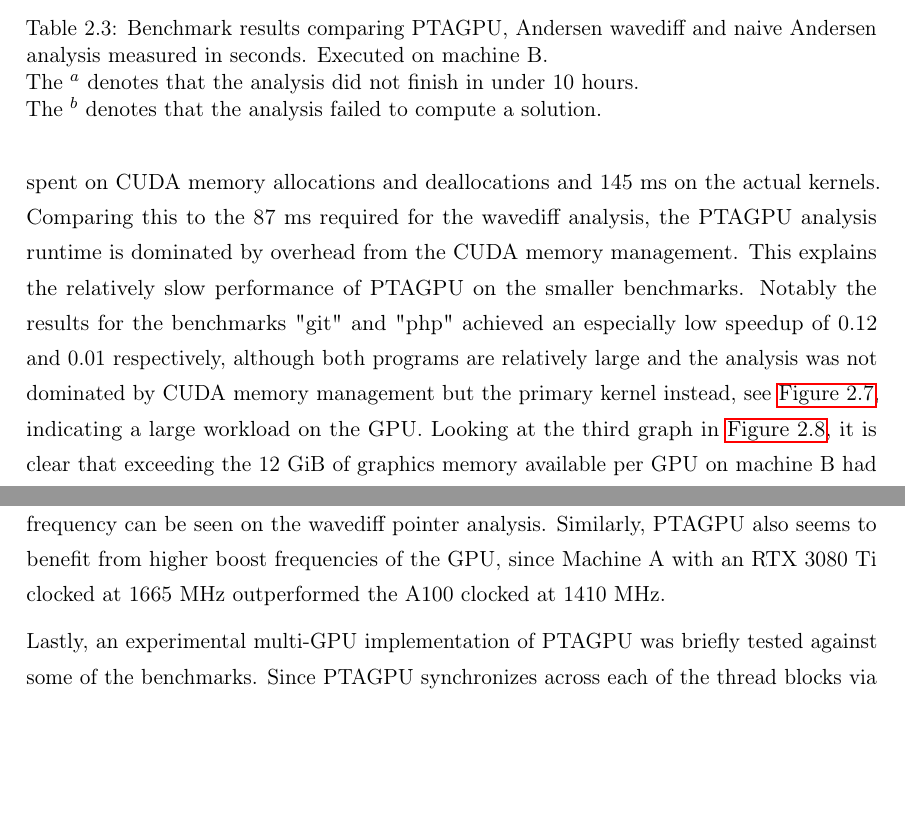
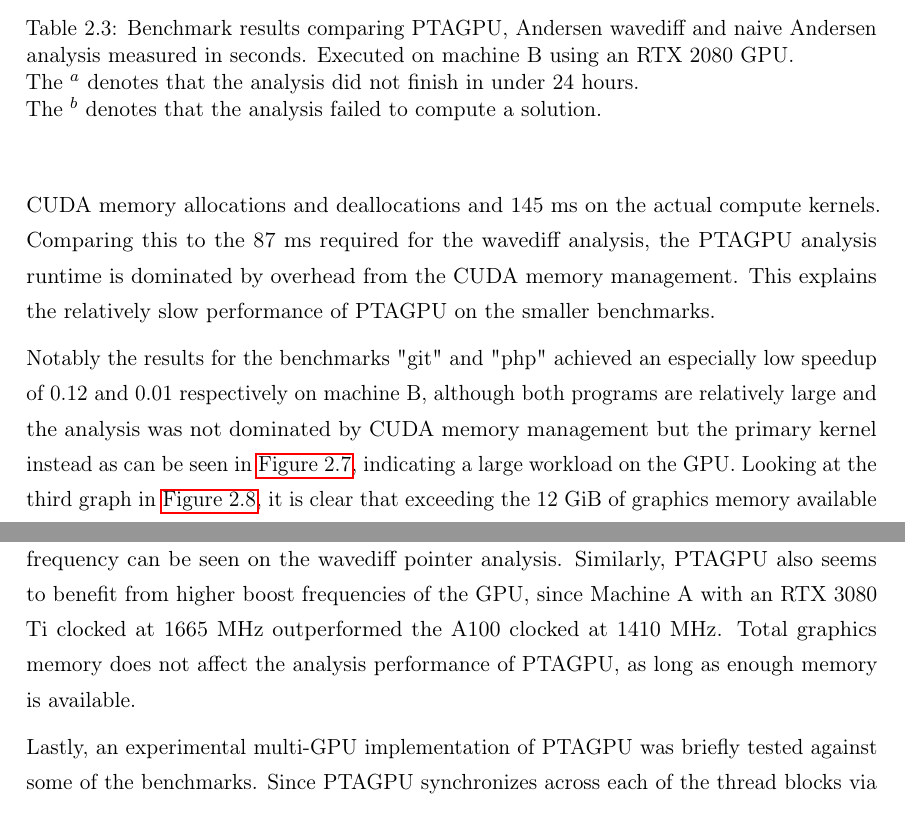
Before and after one commit to lukasboettcher/msc-paper, a LaTeX thesis (main.tex, which reads include/chap2_main.tex): two parts of pages 71 and 77 of 98, joined at a grey line, cut so that both start at the same text, the shorter picture padded with empty space. Compiled offline with pdfLaTeX.

Commit message:
rework exp results section

```diff
--- a/include/chap2_main.tex
+++ b/include/chap2_main.tex
@@ -780,12 +780,13 @@ Initially the PTAGPU analysis and both Andersen based pointer analyses, wavediff
         zstd         & 11.063       & 13.172     & 0.84      & 7958.999        & \qty{454}{\mebi\byte}   \\
         \hline
     \end{tabular}
-    \caption[Benchmark results comparing PTAGPU with CPU analyses on machine B]{Benchmark results comparing PTAGPU, Andersen wavediff and naive Andersen analysis measured in seconds. Executed on machine B.\\The $^a$ denotes that the analysis did not finish in under 10 hours.\\The $^b$ denotes that the analysis failed to compute a solution.}
+    \caption[Benchmark results comparing PTAGPU with CPU analyses on machine B]{Benchmark results comparing PTAGPU, Andersen wavediff and naive Andersen analysis measured in seconds. Executed on machine B using an RTX 2080 GPU.\\The $^a$ denotes that the analysis did not finish in under 24 hours.\\The $^b$ denotes that the analysis failed to compute a solution.}
     \label{tab:benchmarkresults}
 \end{table}
 The results from machine B showed that the PTAGPU analysis had a high speedup (greater than 2) for several programs, including "perl", "python", "postgres", and "vim", indicating that it was significantly faster than the wavediff analysis for these programs. However, the PTAGPU analysis had a low speedup (less than 0.5) for several programs, including "diff", "git", "nano" and "php", indicating that it was noticeably slower than the wavediff analysis for these programs.
-Most of the programs with sub-one speedup factors, are smaller in terms of node and edge count of the constraint graph, such as "diff", "htop", "nano" and "zstd". These slow results for the smaller programs can be explained by the overhead associated with CUDA initialization. For example the PTAGPU analysis for the "nano" program took 1687 ms, where 1533 ms were spent on CUDA memory allocations and deallocations and 145 ms on the actual kernels. Comparing this to the 87 ms required for the wavediff analysis, the PTAGPU analysis runtime is dominated by overhead from the CUDA memory management. This explains the relatively slow performance of PTAGPU on the smaller benchmarks.
-Notably the results for the benchmarks "git" and "php" achieved an especially low speedup of 0.12 and 0.01 respectively, although both programs are relatively large and the analysis was not dominated by CUDA memory management but the primary kernel instead, see \autoref{fig:stackedbar-problem}, indicating a large workload on the GPU.
+Most of the programs with sub-one speedup factors, are smaller in terms of node and edge count of the constraint graph, such as "diff", "htop", "nano" and "zstd". These slow results for the smaller programs can be explained by the overhead associated with CUDA initialization. For example the PTAGPU analysis for the "nano" program took 1687 ms, where 1533 ms were spent on CUDA memory allocations and deallocations and 145 ms on the actual compute kernels. Comparing this to the 87 ms required for the wavediff analysis, the PTAGPU analysis runtime is dominated by overhead from the CUDA memory management. This explains the relatively slow performance of PTAGPU on the smaller benchmarks.
+
+Notably the results for the benchmarks "git" and "php" achieved an especially low speedup of 0.12 and 0.01 respectively on machine B, although both programs are relatively large and the analysis was not dominated by CUDA memory management but the primary kernel instead as can be seen in \autoref{fig:stackedbar-problem}, indicating a large workload on the GPU.
 \begin{figure}
     \centering
     \includegraphics[width=.6\textwidth]{img/stackedbar-problems.png}
@@ -882,9 +883,10 @@ Comparing the three different hardware configurations in \autoref{fig:comparehw}
     \label{fig:comparehw}
 \end{figure}
 Similarly, PTAGPU also seems to benefit from higher boost frequencies of the GPU, since Machine A with an RTX 3080 Ti clocked at 1665 MHz outperformed the A100 clocked at 1410 MHz.
+Total graphics memory does not affect the analysis performance of PTAGPU, as long as enough memory is available.
 
 Lastly, an experimental multi-GPU implementation of PTAGPU was briefly tested against some of the benchmarks.
-Since PTAGPU synchronizes across each of the thread blocks via atomic incrementation of a worklist variable, the scope of the atomic incrementation can be extended from a single device to system-wide atomic access as long as the devices support compute capability 6.0 or above.
+Since PTAGPU synchronizes across each of the thread blocks via atomic incrementation of a worklist variable, the scope of the atomic incrementation can be extended from a single device to system-wide atomic access as long as the devices support the CUDA compute capability 6.0 or above.
 In theory this allows for simple multi-GPU execution of the PTAGPU analysis.
 In practice, when executing PTAGPU with multiple RTX 2080 GPUs on machine B, the performance decreased substantially.
 This can be explained by the fact that atomic access to a variable across multiple devices on a system requires more expensive synchronization than on a single device.
```
Also changed, not shown: include/chap2_main.tex (12 more changed lines).
